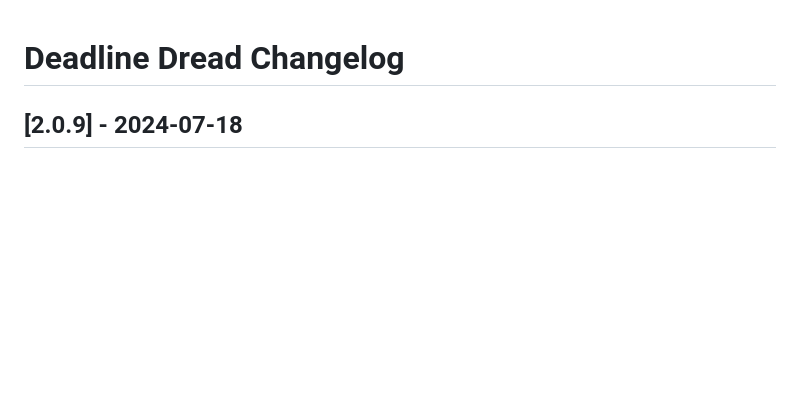
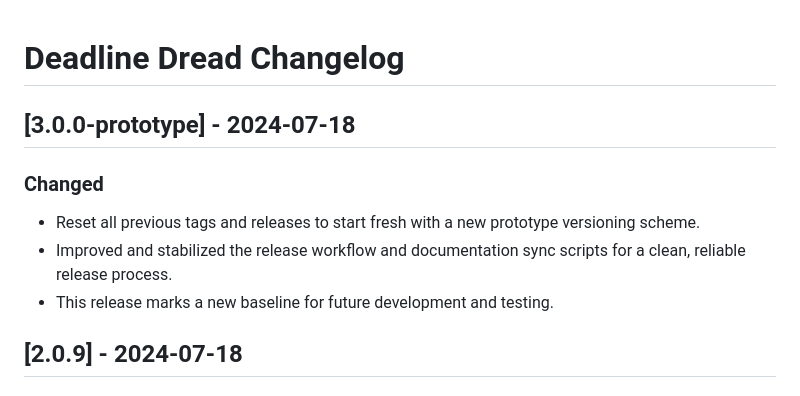
Before and after one commit to jshields-ca/deadlinedread, a Markdown page: CHANGELOG.md, the part around the change. GitHub-like rendering; blank space fills up the shorter version.

Commit message:
docs: changelog entry for 3.0.0-prototype reset and workflow improvements

```diff
--- a/CHANGELOG.md
+++ b/CHANGELOG.md
@@ -1,4 +1,10 @@
 # Deadline Dread Changelog
+
+## [3.0.0-prototype] - 2024-07-18
+### Changed
+- Reset all previous tags and releases to start fresh with a new prototype versioning scheme.
+- Improved and stabilized the release workflow and documentation sync scripts for a clean, reliable release process.
+- This release marks a new baseline for future development and testing.
 
 ## [2.0.9] - 2024-07-18
 ### Changed
```
